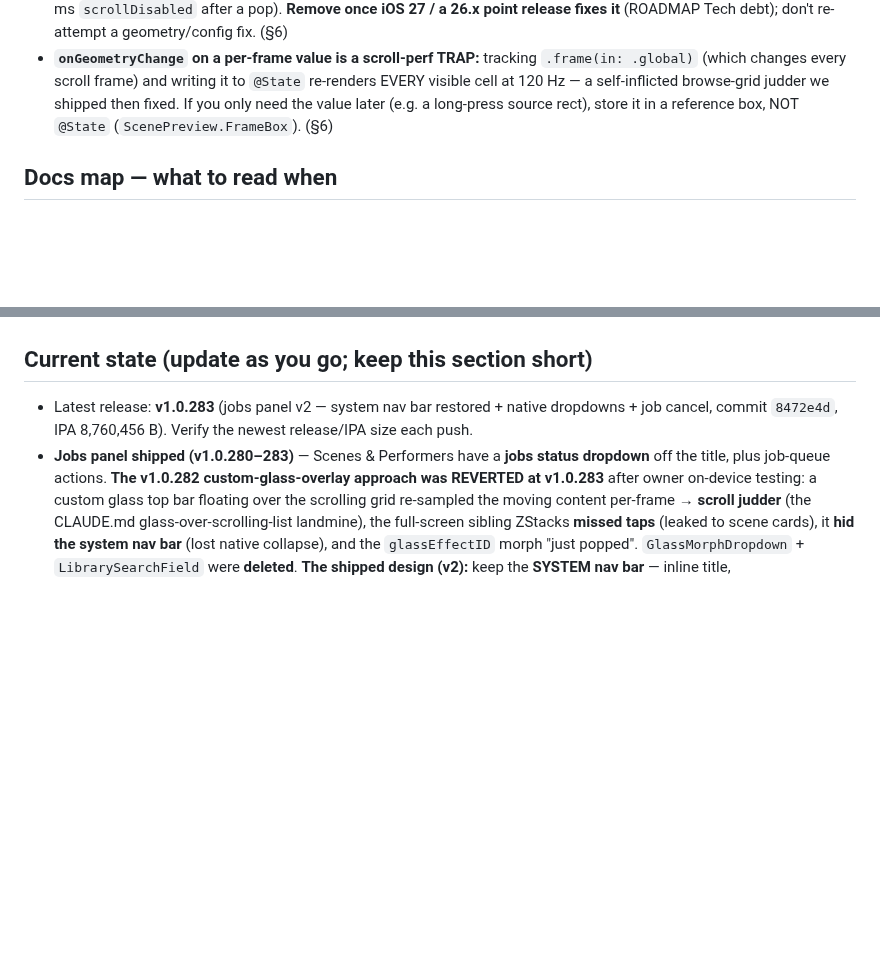
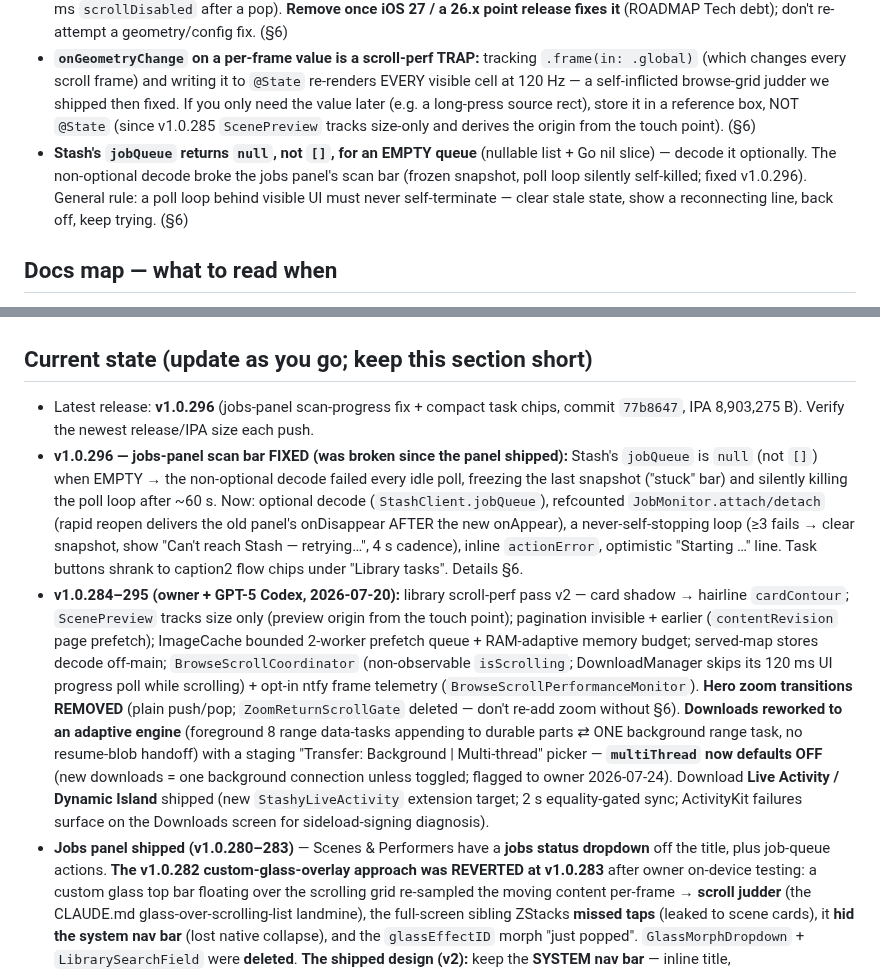
Before and after one commit to nphil/stashy, a Markdown page: CLAUDE.md, 2 parts joined by grey strips. Rendered like a GitHub page; blank space fills up the shorter version.

```diff
--- a/CLAUDE.md
+++ b/CLAUDE.md
@@ -101,7 +101,12 @@ compiler.** Repo `nphil/stashy` is the ONLY repo you may read/write. App code: `
 - **`onGeometryChange` on a per-frame value is a scroll-perf TRAP:** tracking `.frame(in: .global)` (which
   changes every scroll frame) and writing it to `@State` re-renders EVERY visible cell at 120 Hz — a
   self-inflicted browse-grid judder we shipped then fixed. If you only need the value later (e.g. a
-  long-press source rect), store it in a reference box, NOT `@State` (`ScenePreview.FrameBox`). (§6)
+  long-press source rect), store it in a reference box, NOT `@State` (since v1.0.285 `ScenePreview`
+  tracks size-only and derives the origin from the touch point). (§6)
+- **Stash's `jobQueue` returns `null`, not `[]`, for an EMPTY queue** (nullable list + Go nil slice) —
+  decode it optionally. The non-optional decode broke the jobs panel's scan bar (frozen snapshot, poll
+  loop silently self-killed; fixed v1.0.296). General rule: a poll loop behind visible UI must never
+  self-terminate — clear stale state, show a reconnecting line, back off, keep trying. (§6)
 
 ## Docs map — what to read when
 - **`docs/ENGINEERING_NOTES.md`** — deep reference: CI detail, Swift 6 concurrency patterns,
@@ -120,8 +125,28 @@ compiler.** Repo `nphil/stashy` is the ONLY repo you may read/write. App code: `
   re-analyzing perf or touching the flagged code paths.
 
 ## Current state (update as you go; keep this section short)
-- Latest release: **v1.0.283** (jobs panel v2 — system nav bar restored + native dropdowns + job cancel,
-  commit `8472e4d`, IPA 8,760,456 B). Verify the newest release/IPA size each push.
+- Latest release: **v1.0.296** (jobs-panel scan-progress fix + compact task chips, commit `77b8647`,
+  IPA 8,903,275 B). Verify the newest release/IPA size each push.
+- **v1.0.296 — jobs-panel scan bar FIXED (was broken since the panel shipped):** Stash's `jobQueue` is
+  `null` (not `[]`) when EMPTY → the non-optional decode failed every idle poll, freezing the last
+  snapshot ("stuck" bar) and silently killing the poll loop after ~60 s. Now: optional decode
+  (`StashClient.jobQueue`), refcounted `JobMonitor.attach/detach` (rapid reopen delivers the old panel's
+  onDisappear AFTER the new onAppear), a never-self-stopping loop (≥3 fails → clear snapshot, show
+  "Can't reach Stash — retrying…", 4 s cadence), inline `actionError`, optimistic "Starting …" line.
+  Task buttons shrank to caption2 flow chips under "Library tasks". Details §6.
+- **v1.0.284–295 (owner + GPT-5 Codex, 2026-07-20):** library scroll-perf pass v2 — card shadow →
+  hairline `cardContour`; `ScenePreview` tracks size only (preview origin from the touch point);
+  pagination invisible + earlier (`contentRevision` page prefetch); ImageCache bounded 2-worker
+  prefetch queue + RAM-adaptive memory budget; served-map stores decode off-main;
+  `BrowseScrollCoordinator` (non-observable `isScrolling`; DownloadManager skips its 120 ms UI progress
+  poll while scrolling) + opt-in ntfy frame telemetry (`BrowseScrollPerformanceMonitor`). **Hero zoom
+  transitions REMOVED** (plain push/pop; `ZoomReturnScrollGate` deleted — don't re-add zoom without §6).
+  **Downloads reworked to an adaptive engine** (foreground 8 range data-tasks appending to durable
+  parts ⇄ ONE background range task, no resume-blob handoff) with a staging "Transfer:
+  Background | Multi-thread" picker — **`multiThread` now defaults OFF** (new downloads = one background
+  connection unless toggled; flagged to owner 2026-07-24). Download **Live Activity / Dynamic Island**
+  shipped (new `StashyLiveActivity` extension target; 2 s equality-gated sync; ActivityKit failures
+  surface on the Downloads screen for sideload-signing diagnosis).
 - **Jobs panel shipped (v1.0.280–283)** — Scenes & Performers have a **jobs status dropdown** off the title,
   plus job-queue actions. **The v1.0.282 custom-glass-overlay approach was REVERTED at v1.0.283** after owner
   on-device testing: a custom glass top bar floating over the scrolling grid re-sampled the moving content
```
Also changed, not shown: docs/ENGINEERING_NOTES.md (+25 -0 lines).
